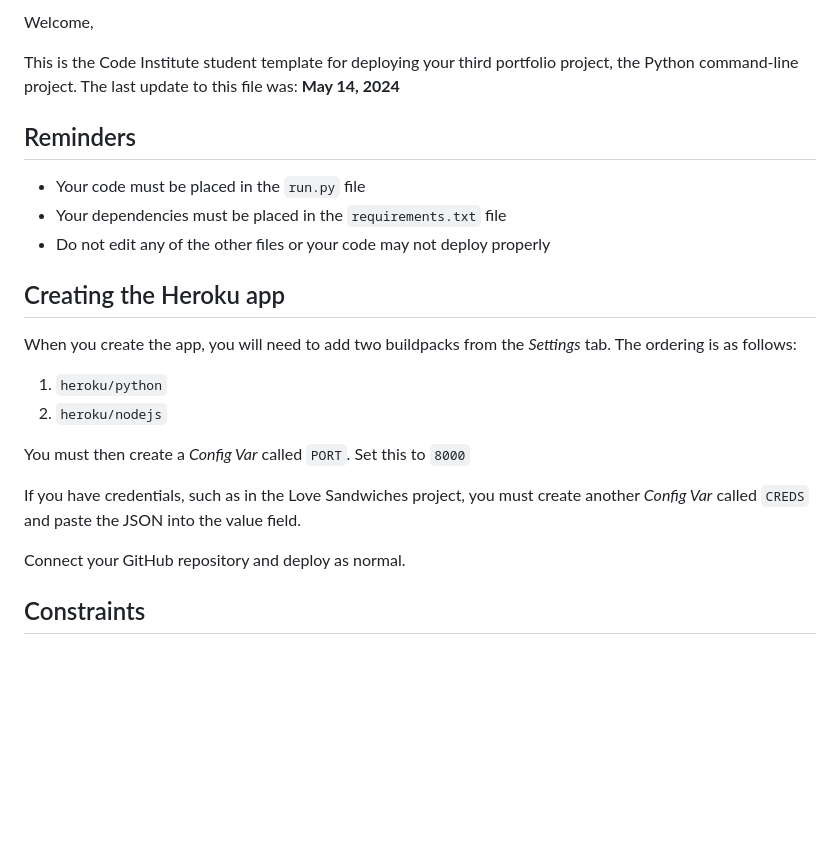
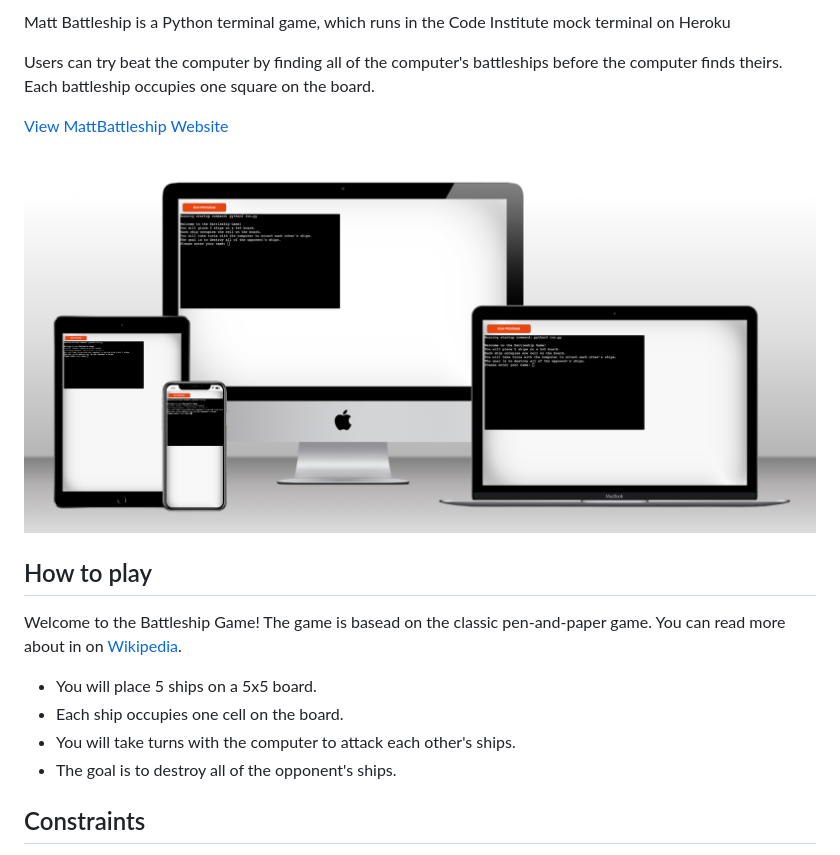
Before and after one commit to matt-rodrigues/battlegame, a Markdown page: README.md, the part around the change printed below. Drawn GitHub-style; pictures changed too: testing/multidivice.png (added); blank space fills up the shorter version.

Commit message:
iniciating the readme page

```diff
--- a/README.md
+++ b/README.md
@@ -2,26 +2,20 @@
 
-Welcome,
+Matt Battleship is a Python terminal game, which runs in the Code Institute mock terminal on Heroku
 
-This is the Code Institute student template for deploying your third portfolio project, the Python command-line project. The last update to this file was: **May 14, 2024**
+Users can try beat the computer by finding all of the computer's battleships before the computer finds theirs. Each battleship occupies one square on the board.
 
-## Reminders
+[View MattBattleship Website](https://mattbattleship-3c81ab239847.herokuapp.com/)
 
-- Your code must be placed in the `run.py` file
-- Your dependencies must be placed in the `requirements.txt` file
-- Do not edit any of the other files or your code may not deploy properly
+![MultiDevice Screen](testing/multidivice.png)
 
-## Creating the Heroku app
+## How to play
 
-When you create the app, you will need to add two buildpacks from the _Settings_ tab. The ordering is as follows:
+Welcome to the Battleship Game! The game is basead on the classic pen-and-paper game. You can read more about in on [Wikipedia](https://en.wikipedia.org/wiki/Battleship_(game)).
 
-1. `heroku/python`
-2. `heroku/nodejs`
-
-You must then create a _Config Var_ called `PORT`. Set this to `8000`
-
-If you have credentials, such as in the Love Sandwiches project, you must create another _Config Var_ called `CREDS` and paste the JSON into the value field.
-
-Connect your GitHub repository and deploy as normal.
+- You will place 5 ships on a 5x5 board.
+- Each ship occupies one cell on the board.
+- You will take turns with the computer to attack each other's ships.
+- The goal is to destroy all of the opponent's ships.
 
 ## Constraints
 
```
Also changed, not shown: other parts of README.md (+1 -1 lines), testing/lighthouse.png (added), testing/pep8.png (added), testing/w3c.png (added), 1 other file.
